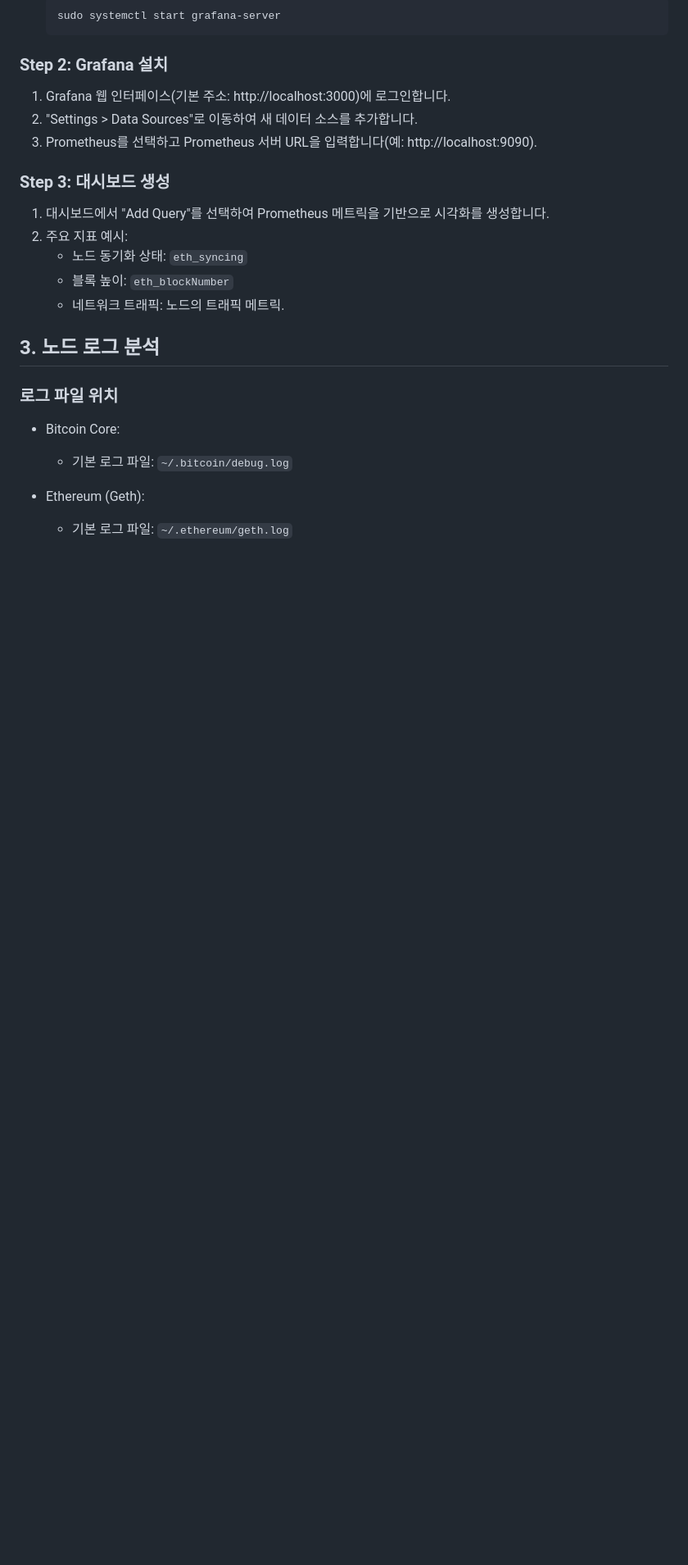
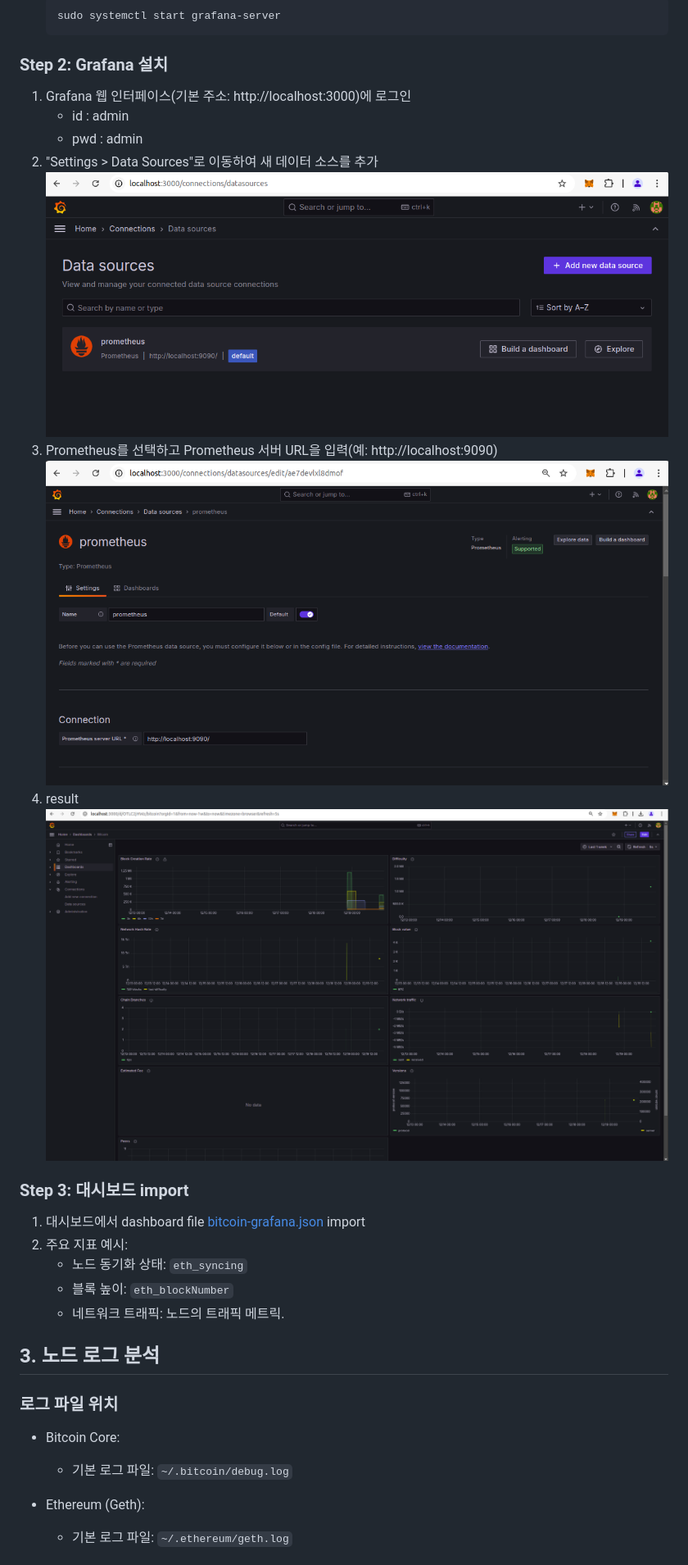
Before and after one commit to habit80/myBlockPanda, a Markdown page: examples_nodeOperations/docs/node-monitoring.md, the part around one of its changes. Shown at 82% size. GitHub-like rendering; pictures changed too: examples_nodeOperations/docs/res/grafana_bitcoind_monitoring.png (added), examples_nodeOperations/docs/res/grafana_conf_datasource.png (added), examples_nodeOperations/docs/res/grafana_conf_prometheus.png (added); blank space fills up the shorter version.

Commit message:
update node monitoring readme

````diff
--- a/examples_nodeOperations/docs/node-monitoring.md
+++ b/examples_nodeOperations/docs/node-monitoring.md
@@ -50,12 +83,19 @@
     ```
 
 ### **Step 2: Grafana 설치**
-1. Grafana 웹 인터페이스(기본 주소: http://localhost:3000)에 로그인합니다.
-1. "Settings > Data Sources"로 이동하여 새 데이터 소스를 추가합니다.
-1. Prometheus를 선택하고 Prometheus 서버 URL을 입력합니다(예: http://localhost:9090).
+1. Grafana 웹 인터페이스(기본 주소: http://localhost:3000)에 로그인
+    - id : admin
+    - pwd : admin
+1. "Settings > Data Sources"로 이동하여 새 데이터 소스를 추가
+    ![grafana_conf_datasource.png](res/grafana_conf_datasource.png)
+1. Prometheus를 선택하고 Prometheus 서버 URL을 입력(예: http://localhost:9090)
+    ![grafana_conf_prometheus.png](res/grafana_conf_prometheus.png)
+1. result
+![](res/grafana_bitcoind_monitoring.png)
 
-### **Step 3: 대시보드 생성**
-1. 대시보드에서 "Add Query"를 선택하여 Prometheus 메트릭을 기반으로 시각화를 생성합니다.
+
+### **Step 3: 대시보드 import**
+1. 대시보드에서 dashboard file [bitcoin-grafana.json](../prometheus_and_grafana/bitcoin-grafana.json) import
 1. 주요 지표 예시:
     - 노드 동기화 상태: `eth_syncing`
     - 블록 높이: `eth_blockNumber`
````
Also changed, not shown: other parts of examples_nodeOperations/docs/node-monitoring.md (+42 -9 lines), examples_nodeOperations/docs/res/prometheus_exporter_grafana.png (added), 2 other files.
